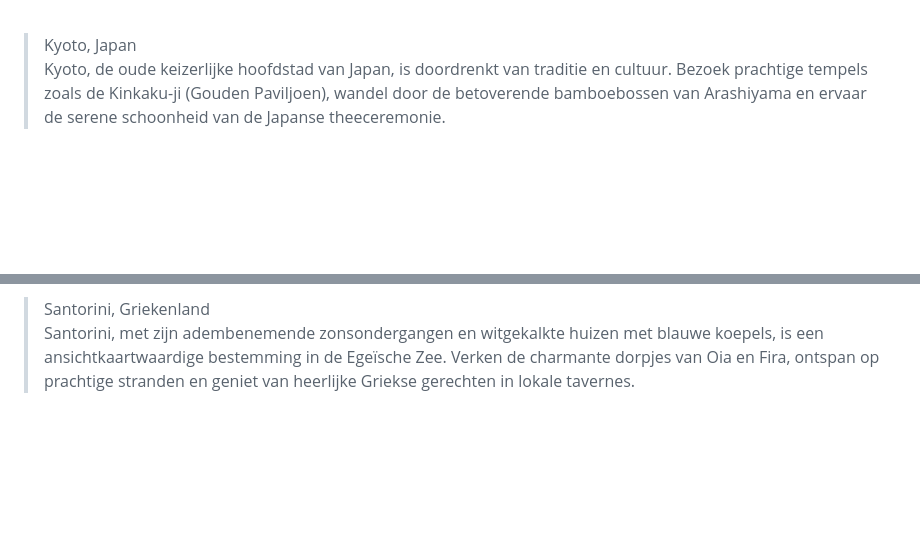
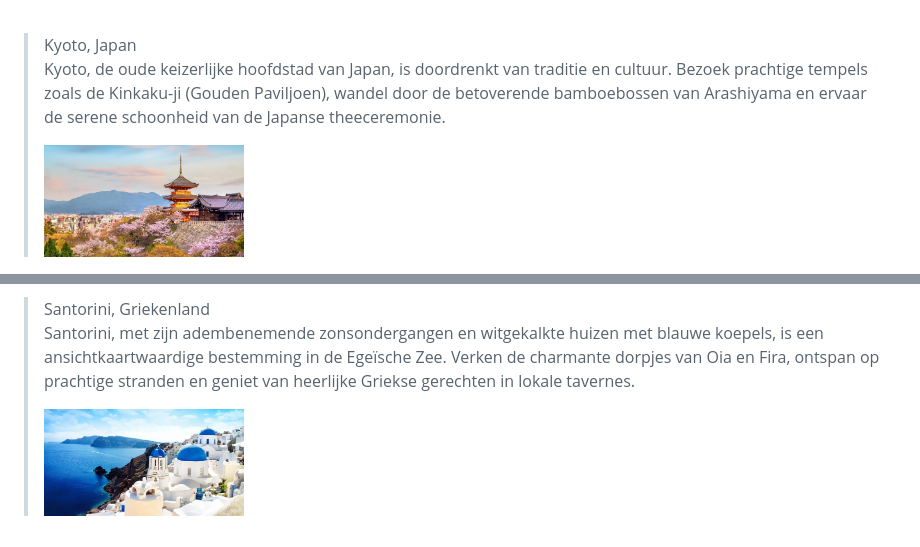
Before and after one commit to HR-CMGT/proefstuderen, a Markdown page: README.md, 2 parts joined by grey strips. Rendered like a GitHub page; pictures changed too: images/kyoto.jpg (added), images/santorini.jpg (added); blank space fills up the shorter version.

```diff
--- a/README.md
+++ b/README.md
@@ -20,5 +23,7 @@ Welkom op onze reisbestemmingenwebsite! Droom je ervan om nieuwe horizonnen te v
 <br>
 
 > Kyoto, Japan<br>
-Kyoto, de oude keizerlijke hoofdstad van Japan, is doordrenkt van traditie en cultuur. Bezoek prachtige tempels zoals de Kinkaku-ji (Gouden Paviljoen), wandel door de betoverende bamboebossen van Arashiyama en ervaar de serene schoonheid van de Japanse theeceremonie.
+> Kyoto, de oude keizerlijke hoofdstad van Japan, is doordrenkt van traditie en cultuur. Bezoek prachtige tempels zoals de Kinkaku-ji (Gouden Paviljoen), wandel door de betoverende bamboebossen van Arashiyama en ervaar de serene schoonheid van de Japanse theeceremonie.
+>
+> <img src="images/kyoto.jpg" alt="Kyotio" title="Kyoto" width="200">
 
@@ -25,3 +31,5 @@ Kyoto, de oude keizerlijke hoofdstad van Japan, is doordrenkt van traditie en cu
 
 > Santorini, Griekenland<br>
-Santorini, met zijn adembenemende zonsondergangen en witgekalkte huizen met blauwe koepels, is een ansichtkaartwaardige bestemming in de Egeïsche Zee. Verken de charmante dorpjes van Oia en Fira, ontspan op prachtige stranden en geniet van heerlijke Griekse gerechten in lokale tavernes.
+> Santorini, met zijn adembenemende zonsondergangen en witgekalkte huizen met blauwe koepels, is een ansichtkaartwaardige bestemming in de Egeïsche Zee. Verken de charmante dorpjes van Oia en Fira, ontspan op prachtige stranden en geniet van heerlijke Griekse gerechten in lokale tavernes.
+>
+> <img src="images/santorini.jpg" alt="Santorini" title="Santorini" width="200">
```
Also changed, not shown: other parts of README.md (+6 -2 lines).
